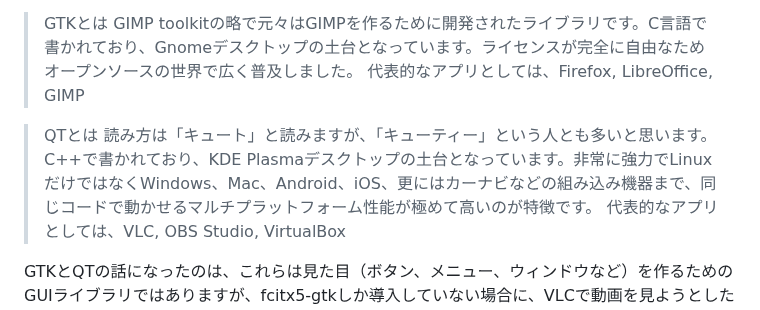
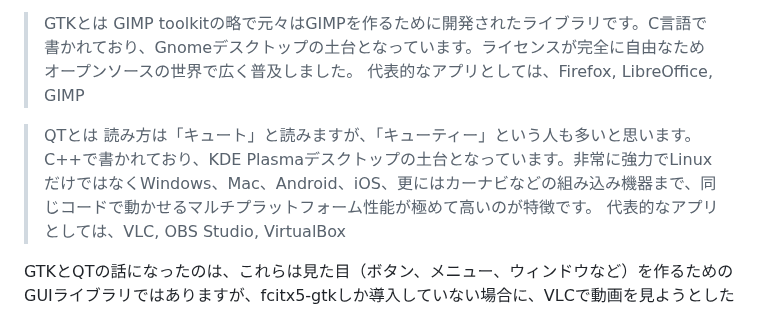
Before and after one commit to hidekichi/BlazeChariot, a Markdown page: src/blog/fcitx5-settings-2026.md, the part around the change. Rendered like a GitHub page.

```diff
--- a/src/blog/fcitx5-settings-2026.md
+++ b/src/blog/fcitx5-settings-2026.md
@@ -37,7 +37,7 @@ gtk/qt環境に特化したいとか、最小構成にしたい時にはそれ
 > 代表的なアプリとしては、Firefox, LibreOffice, GIMP
 
 > QTとは
-> 読み方は「キュート」と読みますが、「キューティー」という人とも多いと思います。C++で書かれており、KDE Plasmaデスクトップの土台となっています。非常に強力でLinuxだけではなくWindows、Mac、Android、iOS、更にはカーナビなどの組み込み機器まで、同じコードで動かせるマルチプラットフォーム性能が極めて高いのが特徴です。
+> 読み方は「キュート」と読みますが、「キューティー」という人も多いと思います。C++で書かれており、KDE Plasmaデスクトップの土台となっています。非常に強力でLinuxだけではなくWindows、Mac、Android、iOS、更にはカーナビなどの組み込み機器まで、同じコードで動かせるマルチプラットフォーム性能が極めて高いのが特徴です。
 > 代表的なアプリとしては、VLC, OBS Studio, VirtualBox
 
 GTKとQTの話になったのは、これらは見た目（ボタン、メニュー、ウィンドウなど）を作るためのGUIライブラリではありますが、fcitx5-gtkしか導入していない場合に、VLCで動画を見ようとした時に日本語入力ができなくなることがあるからです。
```
Also changed, not shown: src/blog/hyprland-v0-53-0-config-update.md (+10 -1 lines).
